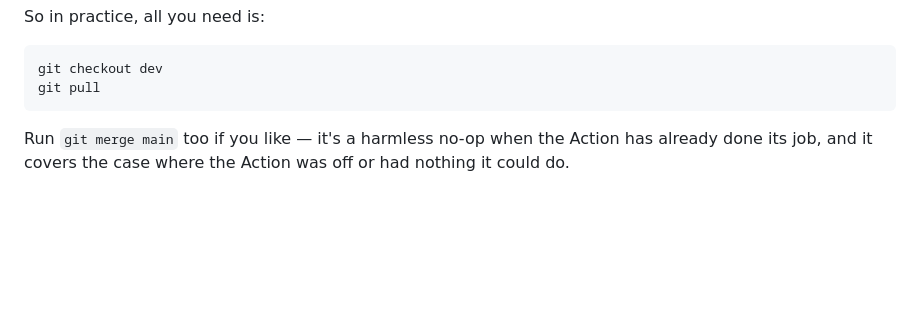
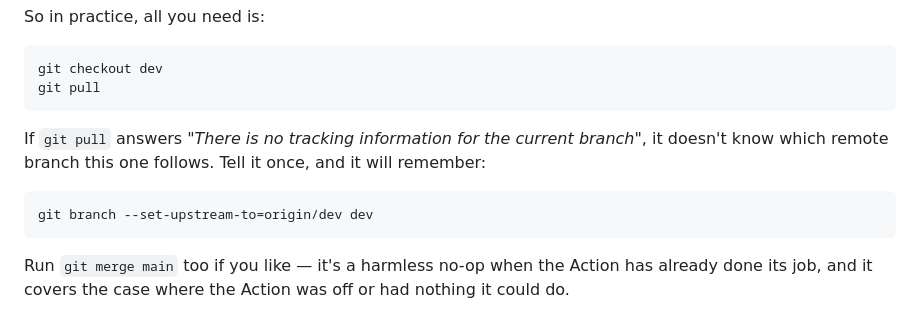
Before and after one commit to 4atatime/4atatime, a Markdown page: docs/coming-back.md, the part around the change. GitHub-like rendering; blank space fills up the shorter version.

Commit message:
Answer the tracking error the guide's own command can produce
Testing the sync end to end turned up that `git pull` failed in this working
copy: the local dev branch had been created without an upstream, so git had
nothing to pull from. That is the first command in the guide, so it would have
failed for Lexie on the first line of the first thing she tried.

Fixed here, and the guide now names the error and the one-line cure. A fresh
clone sets tracking up on its own, so this only bites in a working copy where
the branch was made by hand — which is exactly the working copy she has.

Co-Authored-By: Claude Opus 5 <noreply@anthropic.com>

````diff
--- a/docs/coming-back.md
+++ b/docs/coming-back.md
@@ -102,6 +102,14 @@ So in practice, all you need is:
 ```bash
 git checkout dev
 git pull
+```
+
+If `git pull` answers *"There is no tracking information for the current
+branch"*, it doesn't know which remote branch this one follows. Tell it once,
+and it will remember:
+
+```bash
+git branch --set-upstream-to=origin/dev dev
 ```
 
 Run `git merge main` too if you like — it's a harmless no-op when the Action
````
